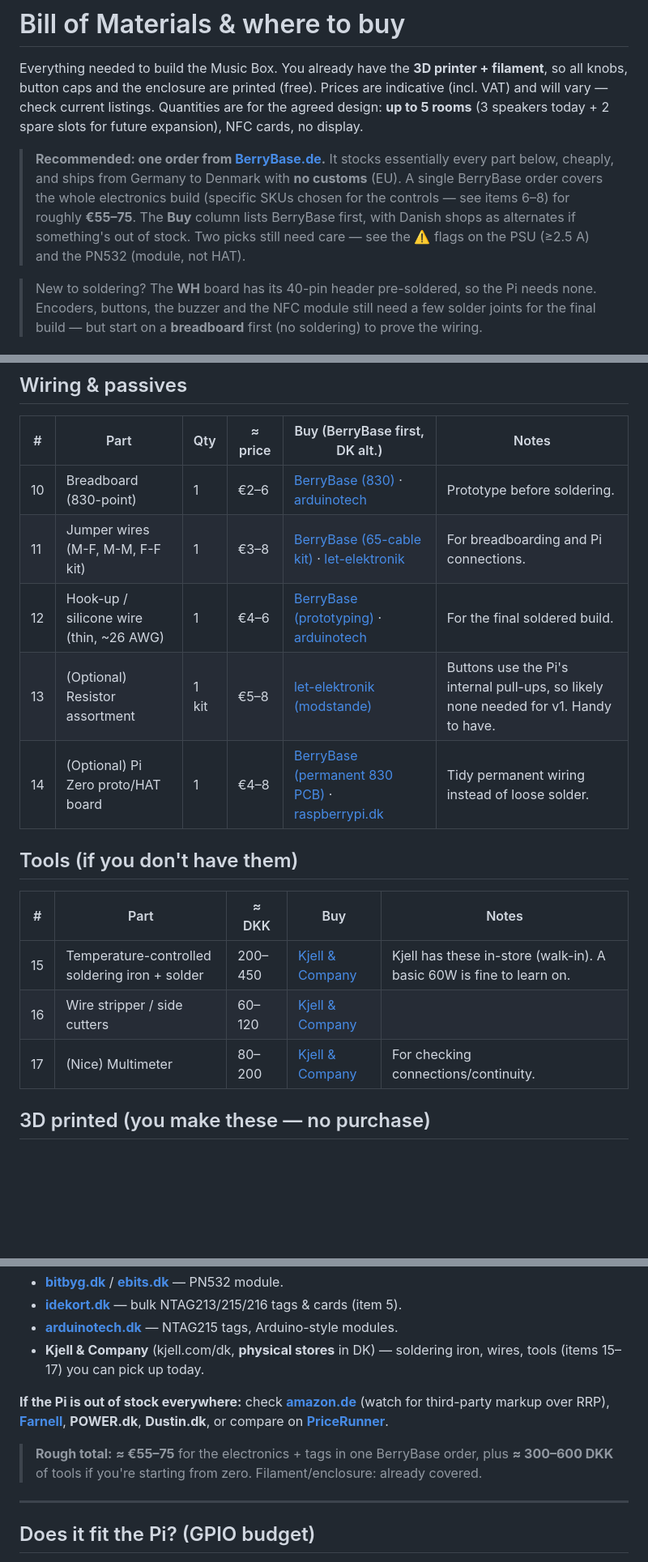
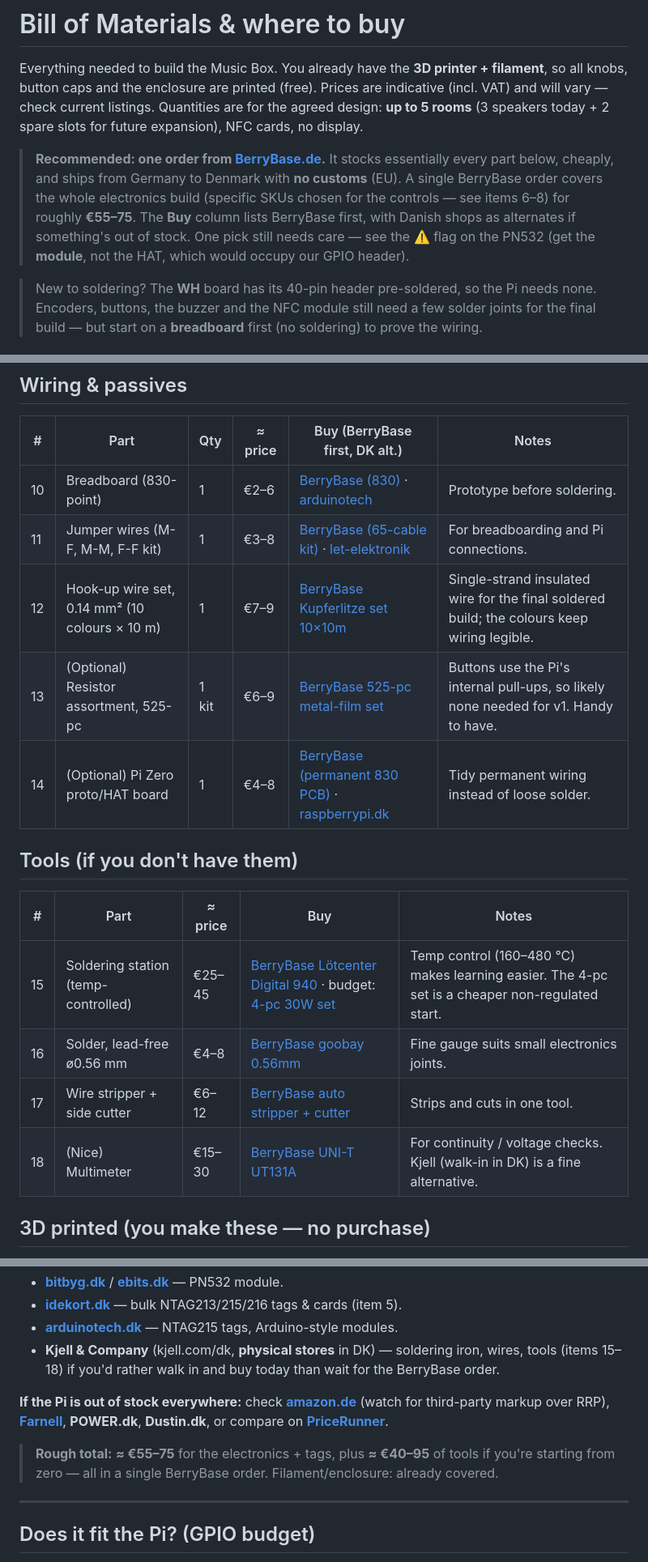
Before and after one commit to alexanderjasper/music-box, a Markdown page: hardware/BOM.md, 3 parts joined by grey strips. Shown at 81% size. Drawn GitHub-style; blank space fills up the shorter version.

Commit message:
Make every BOM link a specific product; move tools to BerryBase
Several lines still pointed at category/homepage/search pages (microSD,
PSU, hook-up wire, resistor kit) and the tools were generic Kjell links.
Replace all with specific BerryBase product pages: SanDisk Ultra 32GB,
the 5V/2.5A micro-USB PSU (resolves the PSU caution by picking the right
part), the 10-colour 0.14mm wire set, the 525-pc resistor box, and a
temp-controlled soldering station, lead-free solder, auto stripper, and
UT131A multimeter. Now the whole build -- tools included -- is one
BerryBase order, leaving only the PN532 module-not-HAT caution open.

Co-Authored-By: Claude Opus 4.8 (1M context) <noreply@anthropic.com>

```diff
--- a/hardware/BOM.md
+++ b/hardware/BOM.md
@@ -10,8 +10,9 @@ display.
 > essentially every part below, cheaply, and ships from Germany to Denmark with **no
 > customs** (EU). A single BerryBase order covers the whole electronics build (specific SKUs chosen for the
 > controls — see items 6–8) for roughly **€55–75**. The **Buy** column lists BerryBase
-> first, with Danish shops as alternates if something's out of stock. Two picks still
-> need care — see the ⚠️ flags on the PSU (≥2.5 A) and the PN532 (module, not HAT).
+> first, with Danish shops as alternates if something's out of stock. One pick still
+> needs care — see the ⚠️ flag on the PN532 (get the **module**, not the HAT, which would
+> occupy our GPIO header).
 
 > New to soldering? The **WH** board has its 40-pin header pre-soldered, so the Pi needs
 > none. Encoders, buttons, the buzzer and the NFC module still need a few solder joints
@@ -43,17 +44,18 @@ display.
 |---|------|-----|------|-----|-------|
 | 10 | Breadboard (830-point) | 1 | €2–6 | [BerryBase (830)](https://www.berrybase.de/breadboard-mit-830-kontakten) · [arduinotech](https://arduinotech.dk/shop/breadboard-830-points/) | Prototype before soldering. |
 | 11 | Jumper wires (M-F, M-M, F-F kit) | 1 | €3–8 | [BerryBase (65-cable kit)](https://www.berrybase.de/jumper-kabel-kit-set-mit-65-kabeln-in-4-laengen-fuer-breadboards) · [let-elektronik](https://let-elektronik.dk/breadboard-jumper-wire-kit-140pcs) | For breadboarding and Pi connections. |
-| 12 | Hook-up / silicone wire (thin, ~26 AWG) | 1 | €4–6 | [BerryBase (prototyping)](https://www.berrybase.de/en/components/prototyping/jumper-cable/) · [arduinotech](https://arduinotech.dk/produkt-kategori/tilbehor/ledning-jump-wire-mm/) | For the final soldered build. |
-| 13 | (Optional) Resistor assortment | 1 kit | €5–8 | [let-elektronik (modstande)](https://let-elektronik.dk/modstande) | Buttons use the Pi's internal pull-ups, so likely none needed for v1. Handy to have. |
+| 12 | Hook-up wire set, 0.14 mm² (10 colours × 10 m) | 1 | €7–9 | [BerryBase Kupferlitze set 10×10m](https://www.berrybase.de/kupferlitze-isoliert-0-14-mm2-set-10x10m) | Single-strand insulated wire for the final soldered build; the colours keep wiring legible. |
+| 13 | (Optional) Resistor assortment, 525-pc | 1 kit | €6–9 | [BerryBase 525-pc metal-film set](https://www.berrybase.de/525-teiliges-metallschichtwiderstands-sortiment-in-kunststoffbox/) | Buttons use the Pi's internal pull-ups, so likely none needed for v1. Handy to have. |
 | 14 | (Optional) Pi Zero proto/HAT board | 1 | €4–8 | [BerryBase (permanent 830 PCB)](https://www.berrybase.de/permanent-pcb-breadboard-mit-830-kontakten-schwarz) · [raspberrypi.dk](https://raspberrypi.dk/en/shop/category/raspberry-pi-zero-and-accessories/) | Tidy permanent wiring instead of loose solder. |
 
 ## Tools (if you don't have them)
 
-| # | Part | ≈ DKK | Buy | Notes |
+| # | Part | ≈ price | Buy | Notes |
 |---|------|------|-----|-------|
-| 15 | Temperature-controlled soldering iron + solder | 200–450 | [Kjell & Company](https://www.kjell.com/dk) | Kjell has these in-store (walk-in). A basic 60W is fine to learn on. |
-| 16 | Wire stripper / side cutters | 60–120 | [Kjell & Company](https://www.kjell.com/dk) | |
-| 17 | (Nice) Multimeter | 80–200 | [Kjell & Company](https://www.kjell.com/dk) | For checking connections/continuity. |
+| 15 | Soldering station (temp-controlled) | €25–45 | [BerryBase Lötcenter Digital 940](https://www.berrybase.de/loetcenter-digital-940-60w-loetkolben-90w-loet-entloetpistole) · budget: [4-pc 30W set](https://www.berrybase.de/4-teiliges-loetset-bestehend-aus-30w-loetkolben-entloetpumpe-loetkolbenablage) | Temp control (160–480 °C) makes learning easier. The 4-pc set is a cheaper non-regulated start. |
+| 16 | Solder, lead-free ø0.56 mm | €4–8 | [BerryBase goobay 0.56mm](https://www.berrybase.de/goobay-loetzinn-bleifrei-oe0-56mm-100g-rolle) | Fine gauge suits small electronics joints. |
+| 17 | Wire stripper + side cutter | €6–12 | [BerryBase auto stripper + cutter](https://www.berrybase.de/en/automatik-abisolierzange-mit-integriertem-kabelschneider) | Strips and cuts in one tool. |
+| 18 | (Nice) Multimeter | €15–30 | [BerryBase UNI-T UT131A](https://www.berrybase.de/uni-t-ut131a-digitales-multimeter-palm-size-mit-2mf-kapazitaetsmessung) | For continuity / voltage checks. Kjell (walk-in in DK) is a fine alternative. |
 
 ## 3D printed (you make these — no purchase)
 
@@ -79,14 +81,14 @@ display.
 - **[bitbyg.dk](https://bitbyg.dk/shop/pn532-nfc-rfid-module-v3/)** / **[ebits.dk](https://ebits.dk/products/pn532-rfid-laeser-inkl-noglekort-og-noglebrik)** — PN532 module.
 - **[idekort.dk](https://idekort.dk/vare-kategori/rfid-og-kontaktloese-kort-og-brikker/nfc-ntag-produkter/)** — bulk NTAG213/215/216 tags & cards (item 5).
 - **[arduinotech.dk](https://arduinotech.dk/shop/ntag-rfid-nfc-tag-smartphones/)** — NTAG215 tags, Arduino-style modules.
-- **Kjell & Company** (kjell.com/dk, **physical stores** in DK) — soldering iron, wires, tools (items 15–17) you can pick up today.
+- **Kjell & Company** (kjell.com/dk, **physical stores** in DK) — soldering iron, wires, tools (items 15–18) if you'd rather walk in and buy today than wait for the BerryBase order.
 
 **If the Pi is out of stock everywhere:** check **[amazon.de](https://www.amazon.de/Raspberry-Pi%C2%AE-Zero-512-1-0/dp/B0DB2JBD9C)**
 (watch for third-party markup over RRP), **[Farnell](https://dk.farnell.com/)**, **POWER.dk**,
 **Dustin.dk**, or compare on **[PriceRunner](https://www.pricerunner.dk/pl/10012-3208416724/Single-board-computere/Raspberry-Pi-Zero-2-W-Zero-2-Sammenlign-Priser)**.
 
-> **Rough total:** **≈ €55–75** for the electronics + tags in one BerryBase order, plus
-> **≈ 300–600 DKK** of tools if you're starting from zero. Filament/enclosure: already covered.
+> **Rough total:** **≈ €55–75** for the electronics + tags, plus **≈ €40–95** of tools if
+> you're starting from zero — all in a single BerryBase order. Filament/enclosure: already covered.
 
 ---
 
```
Also changed, not shown: other parts of hardware/BOM.md (+2 -2 lines).
